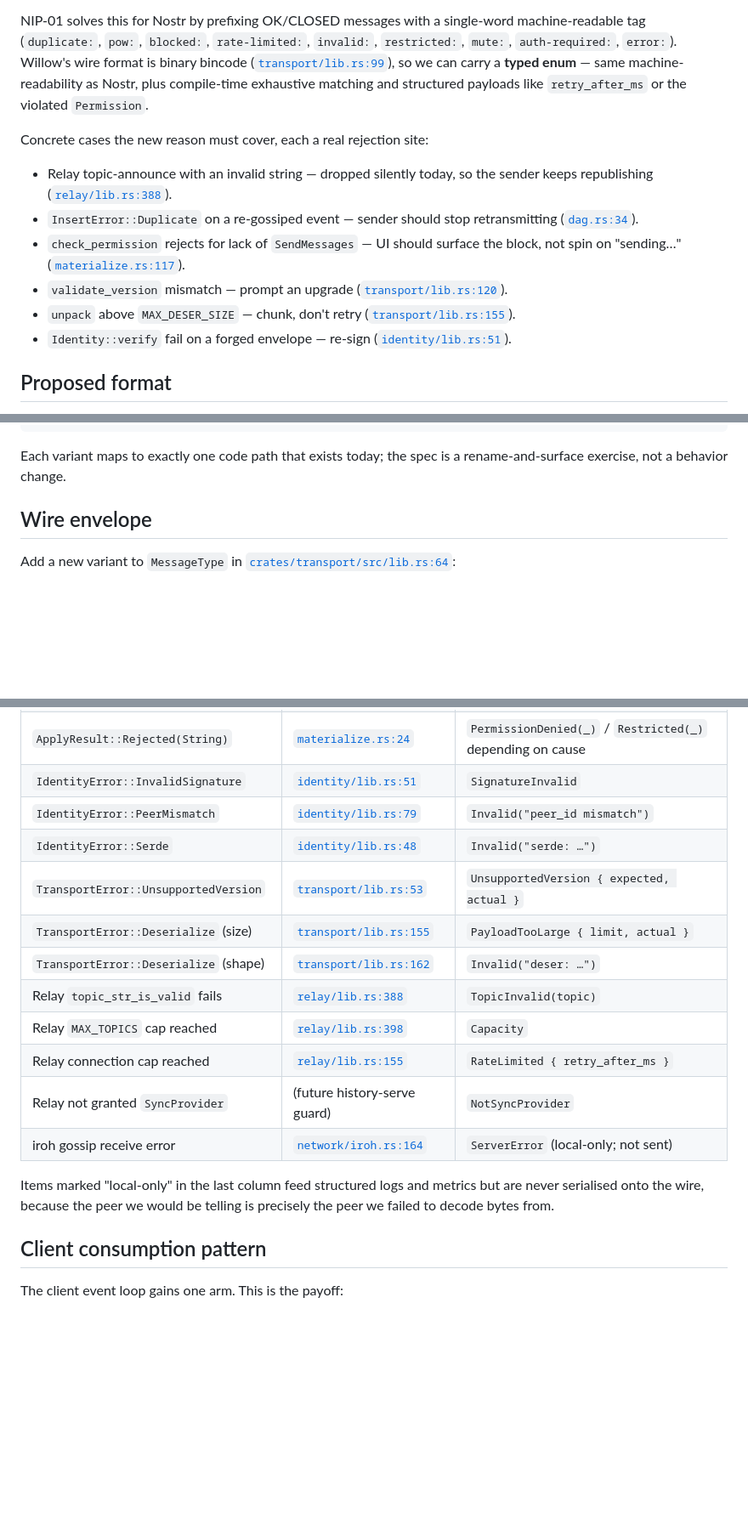
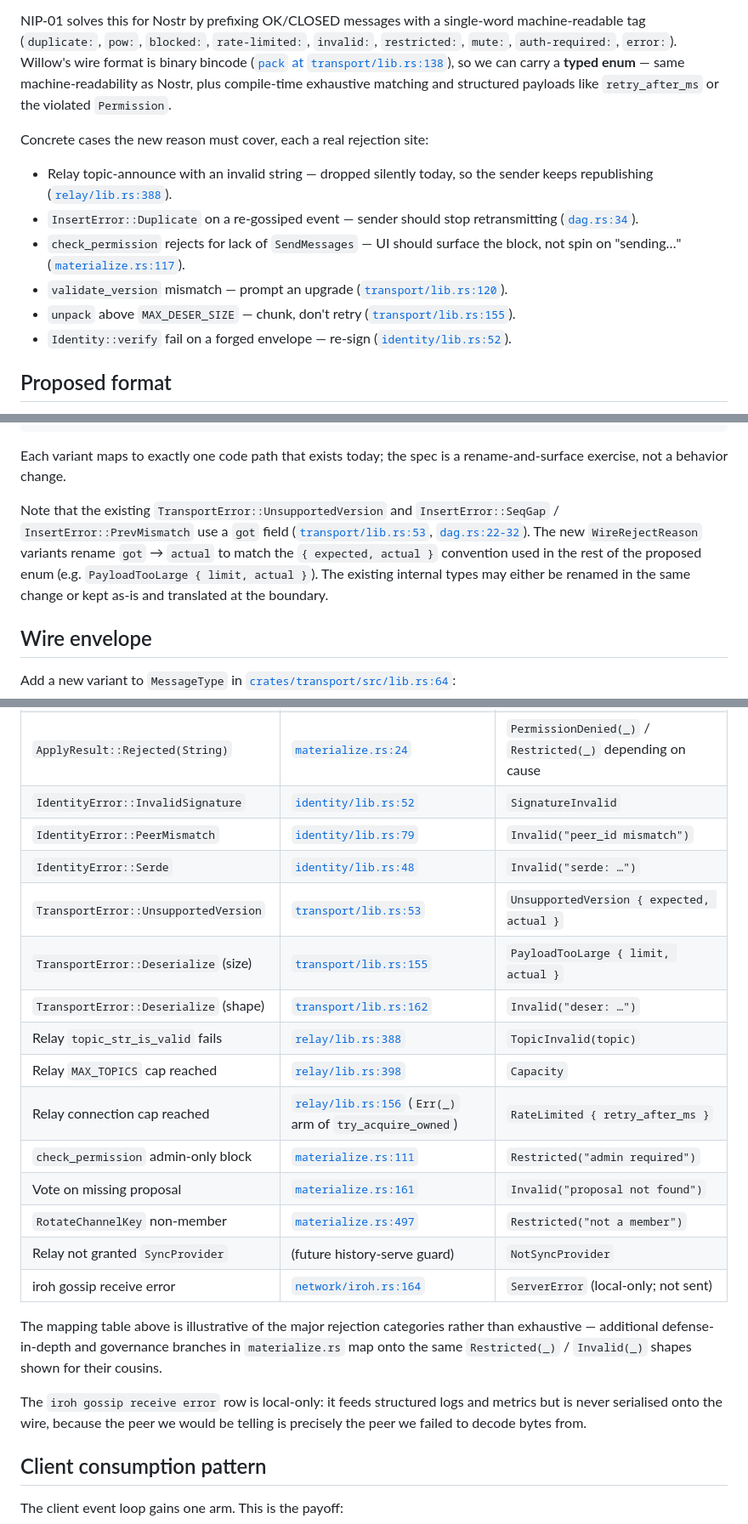
Before and after one commit to intendednull/willow, a Markdown page: docs/specs/2026-04-24-error-prefixes.md, 3 parts joined by grey strips. Shown at 85% size. GitHub-like rendering; blank space fills up the shorter version.

Commit message:
spec(#216): apply audit findings - round 1
- fix relay/lib.rs:155 → :156 (Err arm of try_acquire_owned)
- fix identity/lib.rs:51 → :52 (InvalidSignature variant decl)
- cite transport/lib.rs:138 (pack) instead of :99 (Envelope) for bincode evidence
- call out the got → actual field rename vs existing internal types
- add three additional materialize.rs rejection rows (admin-only, missing proposal, RotateChannelKey non-member) and note the table is illustrative, not exhaustive
- singularize the "local-only" sentence (only one such row exists)

Co-Authored-By: Claude Opus 4.7 (1M context) <noreply@anthropic.com>

```diff
--- a/docs/specs/2026-04-24-error-prefixes.md
+++ b/docs/specs/2026-04-24-error-prefixes.md
@@ -22,9 +22,9 @@ NIP-01 solves this for Nostr by prefixing OK/CLOSED messages with a
 single-word machine-readable tag (`duplicate:`, `pow:`, `blocked:`,
 `rate-limited:`, `invalid:`, `restricted:`, `mute:`, `auth-required:`,
 `error:`). Willow's wire format is binary bincode
-([`transport/lib.rs:99`](../../crates/transport/src/lib.rs)), so we can
-carry a **typed enum** — same machine-readability as Nostr, plus
-compile-time exhaustive matching and structured payloads like
+([`pack` at `transport/lib.rs:138`](../../crates/transport/src/lib.rs)),
+so we can carry a **typed enum** — same machine-readability as Nostr,
+plus compile-time exhaustive matching and structured payloads like
 `retry_after_ms` or the violated `Permission`.
 
 Concrete cases the new reason must cover, each a real rejection site:
@@ -42,7 +42,7 @@ Concrete cases the new reason must cover, each a real rejection site:
 - `unpack` above `MAX_DESER_SIZE` — chunk, don't retry
   ([`transport/lib.rs:155`](../../crates/transport/src/lib.rs)).
 - `Identity::verify` fail on a forged envelope — re-sign
-  ([`identity/lib.rs:51`](../../crates/identity/src/lib.rs)).
+  ([`identity/lib.rs:52`](../../crates/identity/src/lib.rs)).
 
 ## Proposed format
 
@@ -74,6 +74,16 @@ pub enum WireRejectReason {
 
 Each variant maps to exactly one code path that exists today; the
 spec is a rename-and-surface exercise, not a behavior change.
+
+Note that the existing `TransportError::UnsupportedVersion` and
+`InsertError::SeqGap` / `InsertError::PrevMismatch` use a `got` field
+([`transport/lib.rs:53`](../../crates/transport/src/lib.rs),
+[`dag.rs:22-32`](../../crates/state/src/dag.rs)). The new
+`WireRejectReason` variants rename `got` → `actual` to match the
+`{ expected, actual }` convention used in the rest of the
+proposed enum (e.g. `PayloadTooLarge { limit, actual }`). The
+existing internal types may either be renamed in the same change
+or kept as-is and translated at the boundary.
 
 ## Wire envelope
 
@@ -128,7 +138,7 @@ canonical, the string is never matched on.
 | `check_permission` "not an admin" | [`materialize.rs:94`](../../crates/state/src/materialize.rs) | `Restricted("admin required")` |
 | `check_permission` lacks `Permission::X` | [`materialize.rs:117`](../../crates/state/src/materialize.rs) | `PermissionDenied(X)` |
 | `ApplyResult::Rejected(String)` | [`materialize.rs:24`](../../crates/state/src/materialize.rs) | `PermissionDenied(_)` / `Restricted(_)` depending on cause |
-| `IdentityError::InvalidSignature` | [`identity/lib.rs:51`](../../crates/identity/src/lib.rs) | `SignatureInvalid` |
+| `IdentityError::InvalidSignature` | [`identity/lib.rs:52`](../../crates/identity/src/lib.rs) | `SignatureInvalid` |
 | `IdentityError::PeerMismatch` | [`identity/lib.rs:79`](../../crates/identity/src/lib.rs) | `Invalid("peer_id mismatch")` |
 | `IdentityError::Serde` | [`identity/lib.rs:48`](../../crates/identity/src/lib.rs) | `Invalid("serde: …")` |
 | `TransportError::UnsupportedVersion` | [`transport/lib.rs:53`](../../crates/transport/src/lib.rs) | `UnsupportedVersion { expected, actual }` |
@@ -136,14 +146,22 @@ canonical, the string is never matched on.
 | `TransportError::Deserialize` (shape) | [`transport/lib.rs:162`](../../crates/transport/src/lib.rs) | `Invalid("deser: …")` |
 | Relay `topic_str_is_valid` fails | [`relay/lib.rs:388`](../../crates/relay/src/lib.rs) | `TopicInvalid(topic)` |
 | Relay `MAX_TOPICS` cap reached | [`relay/lib.rs:398`](../../crates/relay/src/lib.rs) | `Capacity` |
-| Relay connection cap reached | [`relay/lib.rs:155`](../../crates/relay/src/lib.rs) | `RateLimited { retry_after_ms }` |
+| Relay connection cap reached | [`relay/lib.rs:156`](../../crates/relay/src/lib.rs) (`Err(_)` arm of `try_acquire_owned`) | `RateLimited { retry_after_ms }` |
+| `check_permission` admin-only block | [`materialize.rs:111`](../../crates/state/src/materialize.rs) | `Restricted("admin required")` |
+| Vote on missing proposal | [`materialize.rs:161`](../../crates/state/src/materialize.rs) | `Invalid("proposal not found")` |
+| `RotateChannelKey` non-member | [`materialize.rs:497`](../../crates/state/src/materialize.rs) | `Restricted("not a member")` |
 | Relay not granted `SyncProvider` | (future history-serve guard) | `NotSyncProvider` |
 | iroh gossip receive error | [`network/iroh.rs:164`](../../crates/network/src/iroh.rs) | `ServerError` (local-only; not sent) |
 
-Items marked "local-only" in the last column feed structured logs and
-metrics but are never serialised onto the wire, because the peer we
-would be telling is precisely the peer we failed to decode bytes
-from.
+The mapping table above is illustrative of the major rejection
+categories rather than exhaustive — additional defense-in-depth and
+governance branches in `materialize.rs` map onto the same
+`Restricted(_)` / `Invalid(_)` shapes shown for their cousins.
+
+The `iroh gossip receive error` row is local-only: it feeds
+structured logs and metrics but is never serialised onto the wire,
+because the peer we would be telling is precisely the peer we failed
+to decode bytes from.
 
 ## Client consumption pattern
 
```
